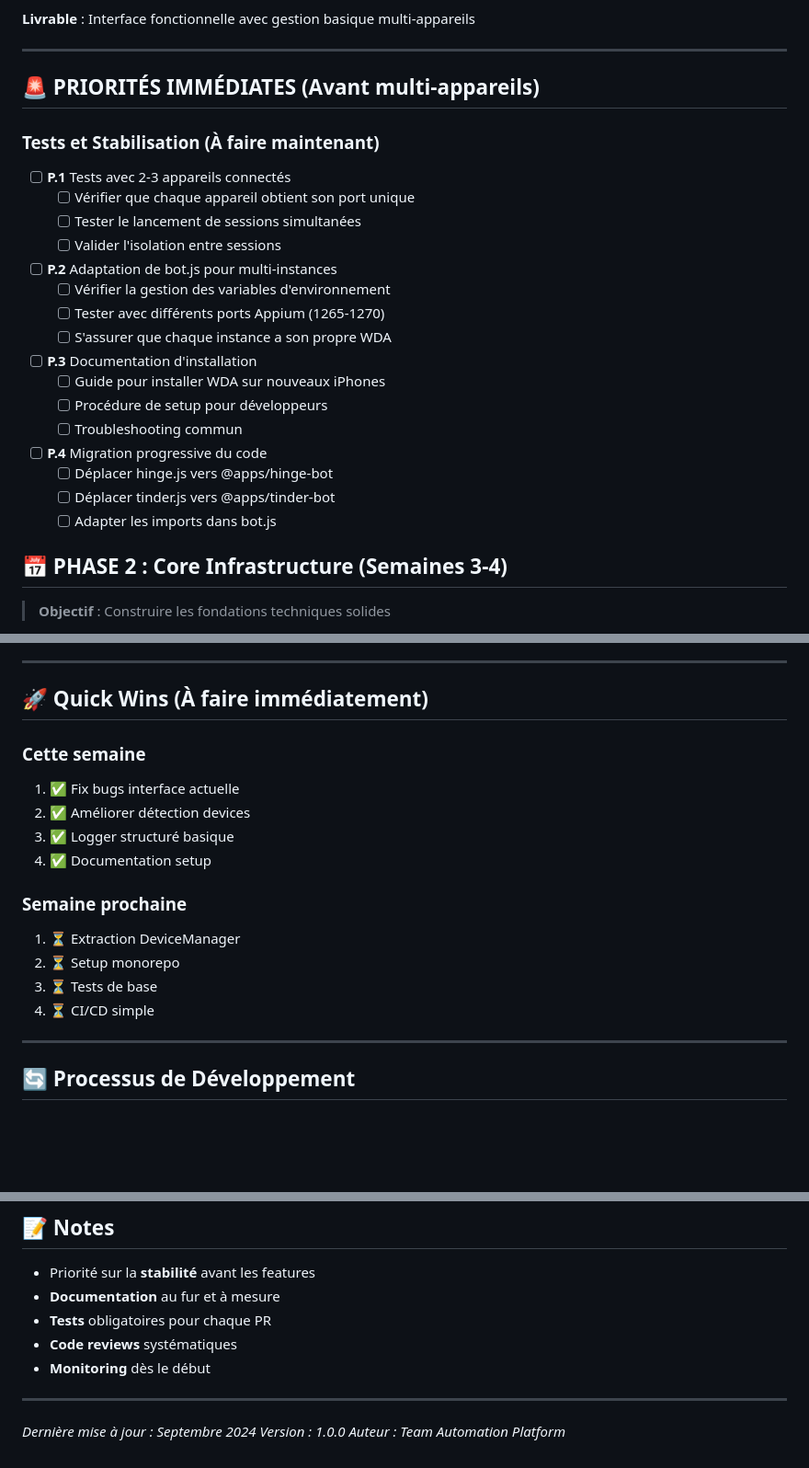
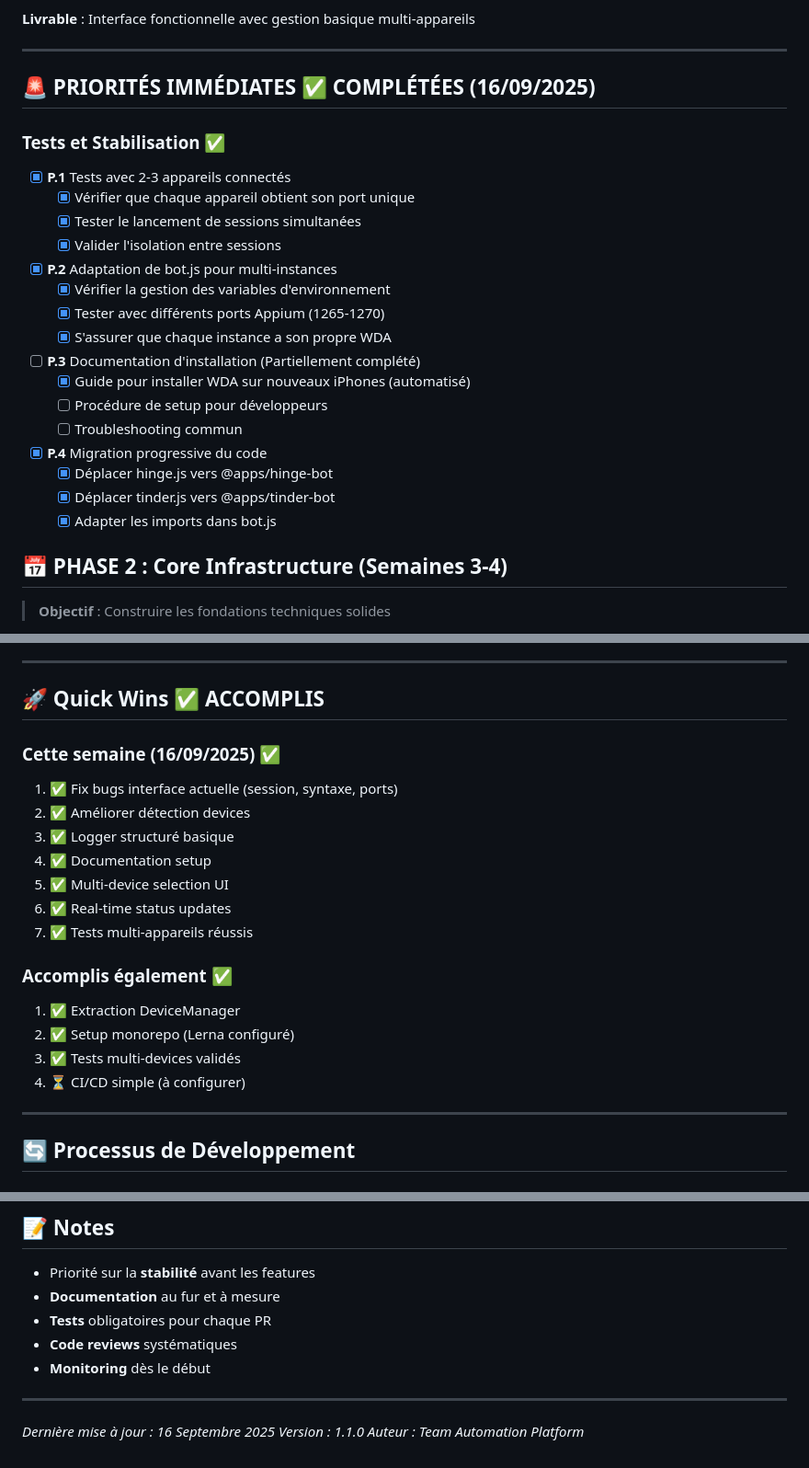
Before and after one commit to LPLABSIO/INTERFACE, a Markdown page: docs/ROADMAP.md, 3 parts joined by grey strips. Shown: that part at 92% size. GitHub-like rendering; blank space fills up the shorter version.

Commit message:
docs: Complete roadmap update with achieved priorities
- Marked PRIORITÉS IMMÉDIATES as completed
- Updated Quick Wins section with accomplishments
- Confirmed multi-device tests successful
- Updated version to 1.1.0
- All P1 and P2 priorities completed

```diff
--- a/docs/ROADMAP.md
+++ b/docs/ROADMAP.md
@@ -59,28 +59,28 @@ Créer une plateforme professionnelle d'automatisation iOS multi-appareils, modu
 
 ---
 
-## 🚨 PRIORITÉS IMMÉDIATES (Avant multi-appareils)
+## 🚨 PRIORITÉS IMMÉDIATES ✅ COMPLÉTÉES (16/09/2025)
 
-### Tests et Stabilisation (À faire maintenant)
-- [ ] **P.1** Tests avec 2-3 appareils connectés
-  - [ ] Vérifier que chaque appareil obtient son port unique
-  - [ ] Tester le lancement de sessions simultanées
-  - [ ] Valider l'isolation entre sessions
+### Tests et Stabilisation ✅
+- [x] **P.1** Tests avec 2-3 appareils connectés
+  - [x] Vérifier que chaque appareil obtient son port unique
+  - [x] Tester le lancement de sessions simultanées
+  - [x] Valider l'isolation entre sessions
 
-- [ ] **P.2** Adaptation de bot.js pour multi-instances
-  - [ ] Vérifier la gestion des variables d'environnement
-  - [ ] Tester avec différents ports Appium (1265-1270)
-  - [ ] S'assurer que chaque instance a son propre WDA
+- [x] **P.2** Adaptation de bot.js pour multi-instances
+  - [x] Vérifier la gestion des variables d'environnement
+  - [x] Tester avec différents ports Appium (1265-1270)
+  - [x] S'assurer que chaque instance a son propre WDA
 
-- [ ] **P.3** Documentation d'installation
-  - [ ] Guide pour installer WDA sur nouveaux iPhones
+- [ ] **P.3** Documentation d'installation (Partiellement complété)
+  - [x] Guide pour installer WDA sur nouveaux iPhones (automatisé)
   - [ ] Procédure de setup pour développeurs
   - [ ] Troubleshooting commun
 
-- [ ] **P.4** Migration progressive du code
-  - [ ] Déplacer hinge.js vers @apps/hinge-bot
-  - [ ] Déplacer tinder.js vers @apps/tinder-bot
-  - [ ] Adapter les imports dans bot.js
+- [x] **P.4** Migration progressive du code
+  - [x] Déplacer hinge.js vers @apps/hinge-bot
+  - [x] Déplacer tinder.js vers @apps/tinder-bot
+  - [x] Adapter les imports dans bot.js
 
 ## 📅 PHASE 2 : Core Infrastructure (Semaines 3-4)
 > **Objectif** : Construire les fondations techniques solides
@@ -351,19 +351,22 @@ Créer une plateforme professionnelle d'automatisation iOS multi-appareils, modu
 
 ---
 
-## 🚀 Quick Wins (À faire immédiatement)
+## 🚀 Quick Wins ✅ ACCOMPLIS
 
-### Cette semaine
-1. ✅ Fix bugs interface actuelle
+### Cette semaine (16/09/2025) ✅
+1. ✅ Fix bugs interface actuelle (session, syntaxe, ports)
 2. ✅ Améliorer détection devices
 3. ✅ Logger structuré basique
 4. ✅ Documentation setup
+5. ✅ Multi-device selection UI
+6. ✅ Real-time status updates
+7. ✅ Tests multi-appareils réussis
 
-### Semaine prochaine
-1. ⏳ Extraction DeviceManager
-2. ⏳ Setup monorepo
-3. ⏳ Tests de base
-4. ⏳ CI/CD simple
+### Accomplis également ✅
+1. ✅ Extraction DeviceManager
+2. ✅ Setup monorepo (Lerna configuré)
+3. ✅ Tests multi-devices validés
+4. ⏳ CI/CD simple (à configurer)
 
 ---
 
@@ -436,6 +439,6 @@ main
 
 ---
 
-*Dernière mise à jour : Septembre 2024*
-*Version : 1.0.0*
+*Dernière mise à jour : 16 Septembre 2025*
+*Version : 1.1.0*
 *Auteur : Team Automation Platform*
```
